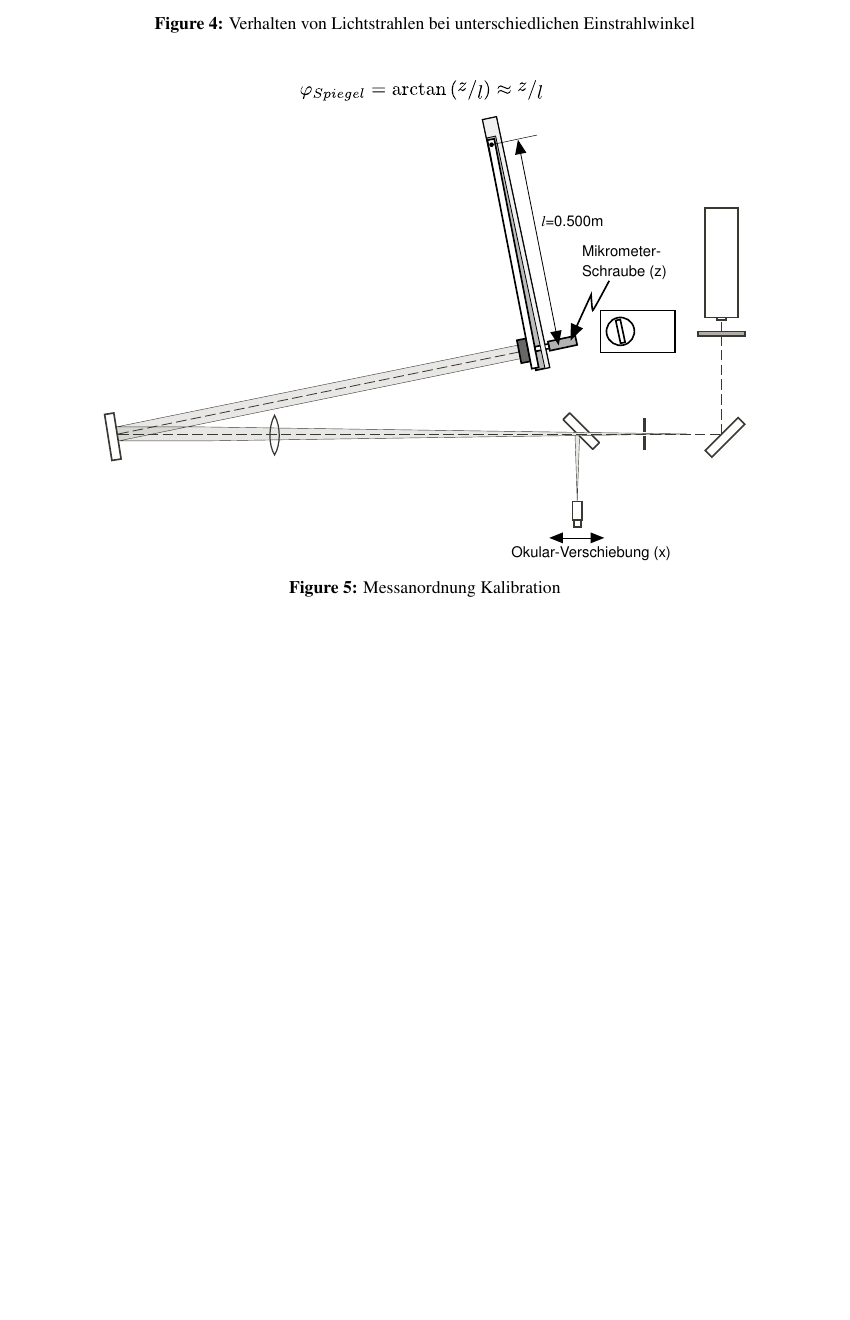
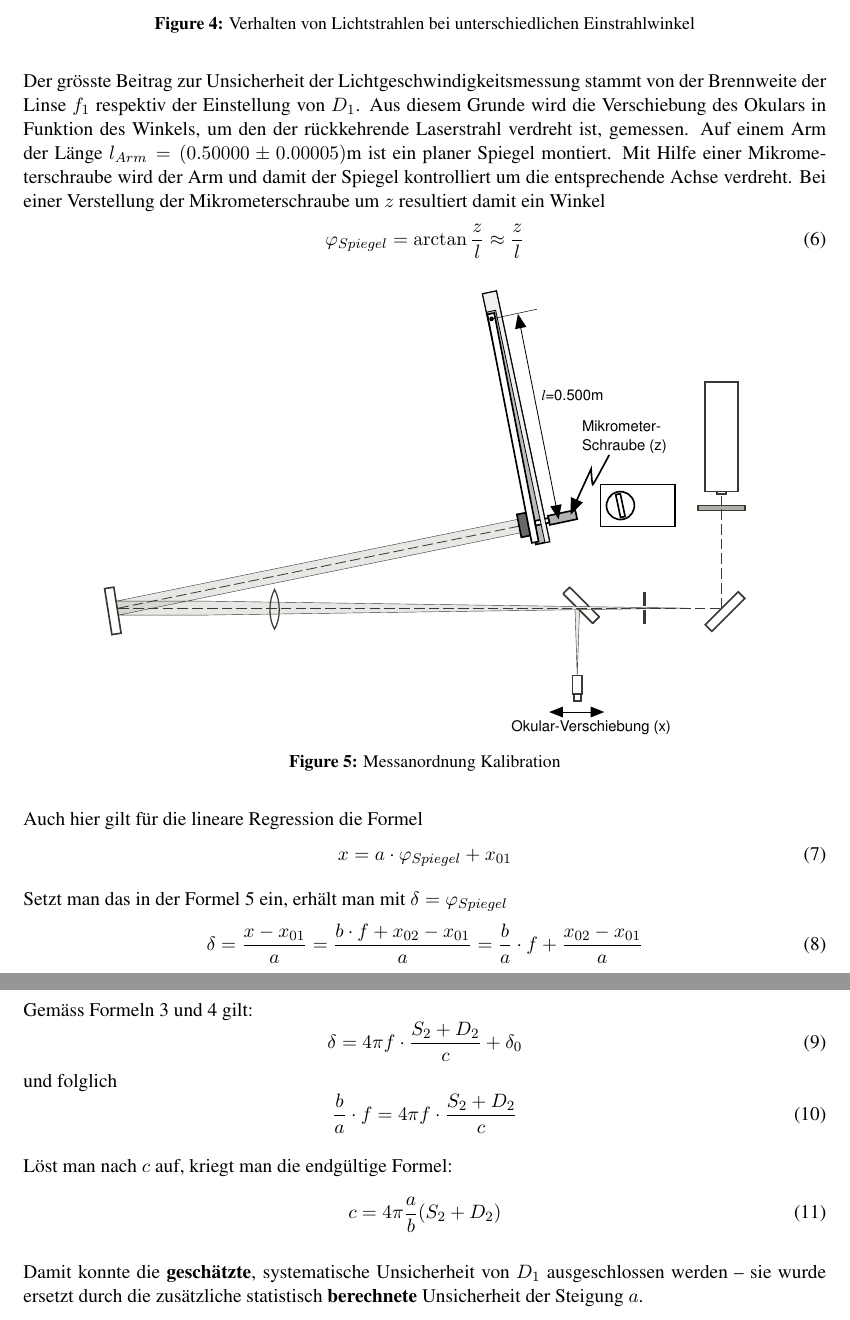
Before and after one commit to TheComet/laborjournal, a LaTeX document (versuche/lichtgeschwindigkeit/lichtgeschwindigkeit.tex, which reads versuche/lichtgeschwindigkeit/preamble/packages.tex, versuche/lichtgeschwindigkeit/sections/arbeitsgrundlagen.tex): part of page 4 of 13 before the commit and two parts of pages 4 and 5 of 14 after it, the two joined at a grey line, cut so that both start at the same text, the shorter picture padded with empty space. Compiled offline with pdfLaTeX.

Commit message:
Adding calibration stuff to arbeitsgrundlagen

```diff
--- a/versuche/lichtgeschwindigkeit/preamble/packages.tex
+++ b/versuche/lichtgeschwindigkeit/preamble/packages.tex
@@ -11,3 +11,4 @@
 \usepackage{subcaption}
 \usepackage{pdfpages}
 \sisetup{output-exponent-marker=\ensuremath{\mathrm{E}}}
+\usepackage{dirtytalk}
--- a/versuche/lichtgeschwindigkeit/sections/arbeitsgrundlagen.tex
+++ b/versuche/lichtgeschwindigkeit/sections/arbeitsgrundlagen.tex
@@ -96,9 +102,51 @@ eine vertikale Verschiebung des Bildes.
     \label{fig:lense-simulation}
 \end{figure}
 
+Der gr\"osste Beitrag zur Unsicherheit der  Lichtgeschwindigkeitsmessung  stammt
+von  der Brennweite der Linse $f_1$ respektiv der  Einstellung  von  $D_1$.  Aus
+diesem Grunde wird die  Verschiebung des Okulars in Funktion des Winkels, um den
+der r\"uckkehrende Laserstrahl verdreht ist, gemessen. Auf einem Arm der L\"ange
+$l_{Arm} = (0.50000\pm0.00005)\textrm{m}$ ist ein planer Spiegel  montiert.  Mit
+Hilfe einer Mikrometerschraube wird der  Arm  und damit der Spiegel kontrolliert
+um   die   entsprechende   Achse   verdreht.   Bei   einer    Verstellung    der
+Mikrometerschraube um $z$ resultiert damit ein Winkel
+\begin{equation}
+    \varphi_{Spiegel} = \arctan{\frac{z}{l}} \approx \frac{z}{l}
+\end{equation}
+
 \begin{figure}[H]
     \center
     \includegraphics[width=.8\textwidth]{images/kalibration.pdf}
     \caption{Messanordnung Kalibration}
     \label{fig:kalibration}
 \end{figure}
+
+Auch hier gilt f\"ur die lineare Regression die Formel
+\begin{equation}
+    x = a \cdot \varphi_{Spiegel} + x_{01}
+\end{equation}
+
+Setzt man das in der Formel  \ref{eq:lichtgeschwindigkeit} ein, erh\"alt man mit
+$\delta = \varphi_{Spiegel}$
+\begin{equation}
+    \delta = \frac{x - x_{01}}{a} = \frac{b \cdot f + x_{02} - x_{01}}{a} = \frac{b}{a} \cdot f + \frac{x_{02}-x_{01}}{a}
+\end{equation}
+
+Gem\"ass Formeln \ref{eq:kleinwinkelapprox} und \ref{eq:deltaumformung} gilt:
+\begin{equation}
+    \delta = 4\pi f \cdot \frac{S_2 + D_2}{c} + \delta_0
+\end{equation}
+und folglich
+\begin{equation}
+    \frac{b}{a} \cdot f = 4\pi f \cdot \frac{S_2 + D_2}{c}
+\end{equation}
+
+L\"ost man nach $c$ auf, kriegt man die endg\"ultige Formel:
+\begin{equation}
+    c = 4\pi\frac{a}{b}(S_2 + D_2)
+    \label{eq:lichtgeschwindigkeit_genauer}
+\end{equation}
+
+Damit konnte  die  \textbf{gesch\"atzte},  systematische  Unsicherheit von $D_1$
+ausgeschlossen werden -- sie wurde ersetzt  durch  die zus\"atzliche statistisch
+\textbf{berechnete} Unsicherheit der Steigung $a$.
```
Also changed, not shown: versuche/lichtgeschwindigkeit/sections/durchfuehrung.tex (+7 -2 lines), versuche/lichtgeschwindigkeit/images/kalibration.pdf, versuche/lichtgeschwindigkeit/images/lense-simulation.png, versuche/lichtgeschwindigkeit/images/linsenkonfig.pdf, versuche/lichtgeschwindigkeit/images/michelson.pdf, versuche/lichtgeschwindigkeit/svg/kalibration.svg, versuche/lichtgeschwindigkeit/svg/linsenkonfig.svg, versuche/lichtgeschwindigkeit/svg/michelson.svg, versuche/lichtgeschwindigkeit/sections/arbeitsgrundlagen.tex (36 more changed lines).
